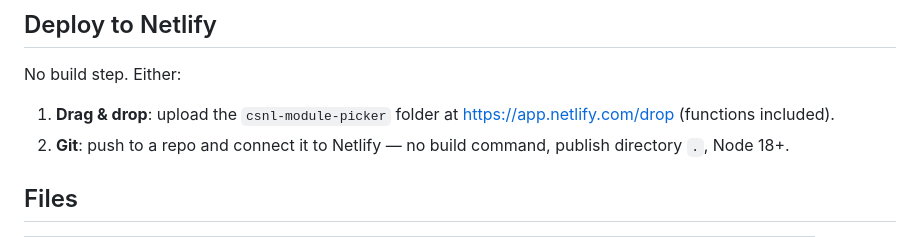
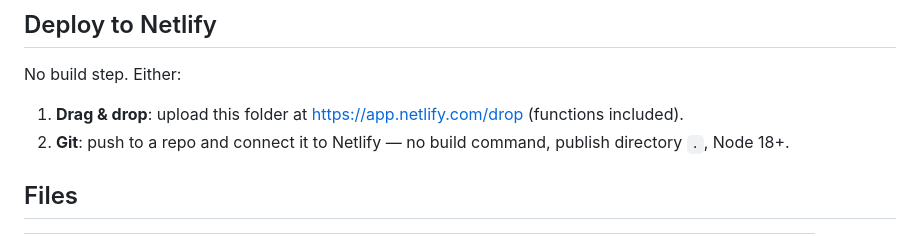
Before and after one commit to parth-soni-10/UCD-CSNL-Module_Picker, a Markdown page: README.md, the part around the change. GitHub-like rendering.

Commit message:
Fix Netlify drag-and-drop instructions in README
🤖 Generated with Codebuff
Co-Authored-By: Codebuff <noreply@codebuff.com>

```diff
--- a/README.md
+++ b/README.md
@@ -48,8 +48,8 @@ production exactly. Node 18+ is required; there are no dependencies.
 
 No build step. Either:
 
-1. **Drag & drop**: upload the `csnl-module-picker` folder at
-   https://app.netlify.com/drop (functions included).
+1. **Drag & drop**: upload this folder at https://app.netlify.com/drop
+   (functions included).
 2. **Git**: push to a repo and connect it to Netlify — no build command,
    publish directory `.`, Node 18+.
 
```
